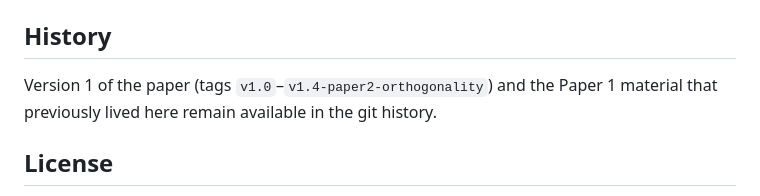
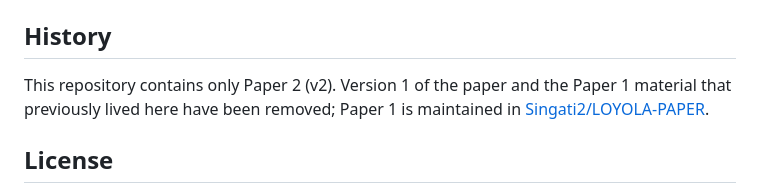
Before and after one commit to Singati2/topological-index-orthogonality, a Markdown page: README.md, the part around the change. Drawn GitHub-style.

Commit message:
README: repository now holds Paper 2 v2 only

```diff
--- a/README.md
+++ b/README.md
@@ -75,8 +75,9 @@ RDKit-2D reference (documented in `scripts/72_benchmark_v2.py`).
 
 ## History
 
-Version 1 of the paper (tags `v1.0`–`v1.4-paper2-orthogonality`) and the Paper 1
-material that previously lived here remain available in the git history.
+This repository contains only Paper 2 (v2). Version 1 of the paper and the Paper 1
+material that previously lived here have been removed; Paper 1 is maintained in
+[Singati2/LOYOLA-PAPER](https://github.com/Singati2/LOYOLA-PAPER).
 
 ## License
 
```
